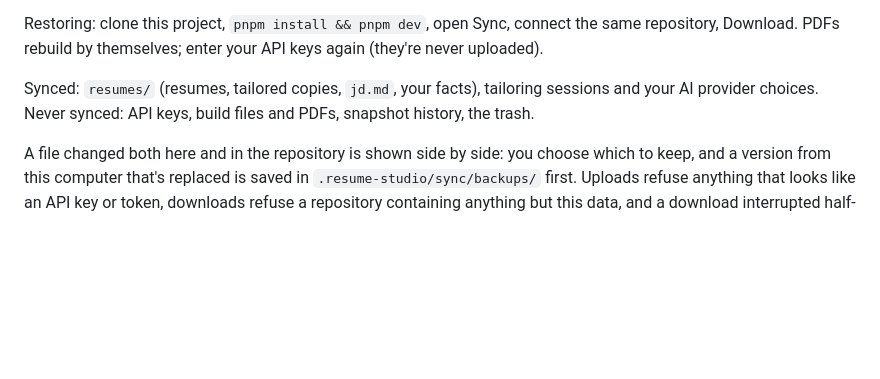
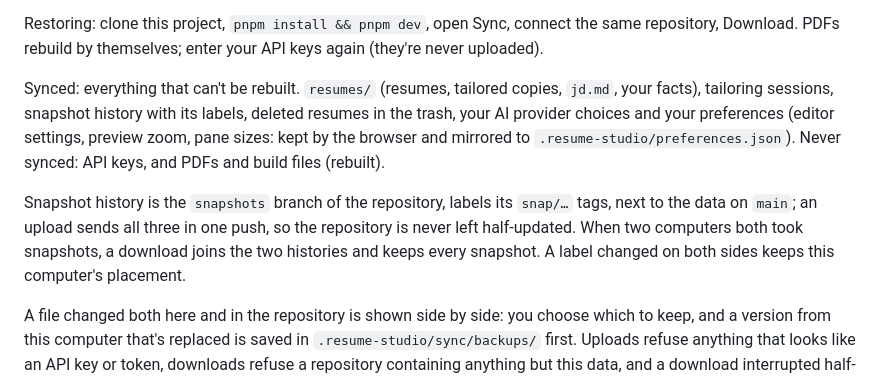
Before and after one commit to Dev-Bilaspure/resume-studio, a Markdown page: README.md, the part around the change. GitHub-like rendering; blank space fills up the shorter version.

Commit message:
Document what a restore brings back

```diff
--- a/README.md
+++ b/README.md
@@ -193,8 +193,15 @@ to another computer, loses nothing:
 Restoring: clone this project, `pnpm install && pnpm dev`, open Sync, connect the same repository,
 Download. PDFs rebuild by themselves; enter your API keys again (they're never uploaded).
 
-Synced: `resumes/` (resumes, tailored copies, `jd.md`, your facts), tailoring sessions and your AI provider
-choices. Never synced: API keys, build files and PDFs, snapshot history, the trash.
+Synced: everything that can't be rebuilt. `resumes/` (resumes, tailored copies, `jd.md`, your facts),
+tailoring sessions, snapshot history with its labels, deleted resumes in the trash, your AI provider
+choices and your preferences (editor settings, preview zoom, pane sizes: kept by the browser and mirrored to
+`.resume-studio/preferences.json`). Never synced: API keys, and PDFs and build files (rebuilt).
+
+Snapshot history is the `snapshots` branch of the repository, labels its `snap/…` tags, next to the data on
+`main`; an upload sends all three in one push, so the repository is never left half-updated. When two
+computers both took snapshots, a download joins the two histories and keeps every snapshot. A label
+changed on both sides keeps this computer's placement.
 
 A file changed both here and in the repository is shown side by side: you choose which to keep, and a
 version from this computer that's replaced is saved in `.resume-studio/sync/backups/` first. Uploads refuse
```
